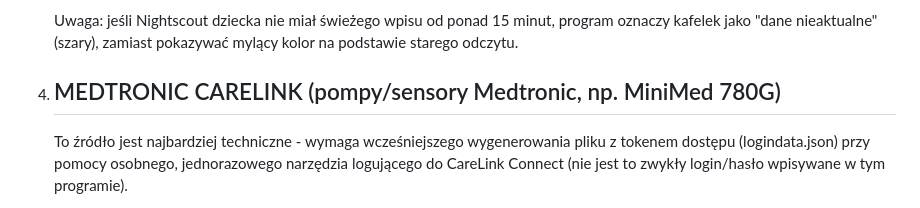
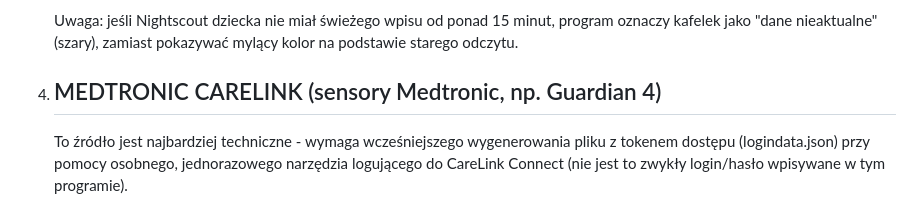
Before and after one commit to jrkf/Multi-Blood-Sugar-Monitor, a Markdown page: README.md, the part around the change. Drawn GitHub-style.

Commit message:
Update Medtronic CareLink sensor reference

```diff
--- a/README.md
+++ b/README.md
@@ -148,7 +148,7 @@ konta rodzinnego, jeśli to możliwe.
    zamiast pokazywać mylący kolor na podstawie starego odczytu.
 
 
-4) MEDTRONIC CARELINK (pompy/sensory Medtronic, np. MiniMed 780G)
+4) MEDTRONIC CARELINK (sensory Medtronic, np. Guardian 4)
    -----------------------------------------------------------------
    To źródło jest najbardziej techniczne - wymaga wcześniejszego
    wygenerowania pliku z tokenem dostępu (logindata.json) przy pomocy
```
